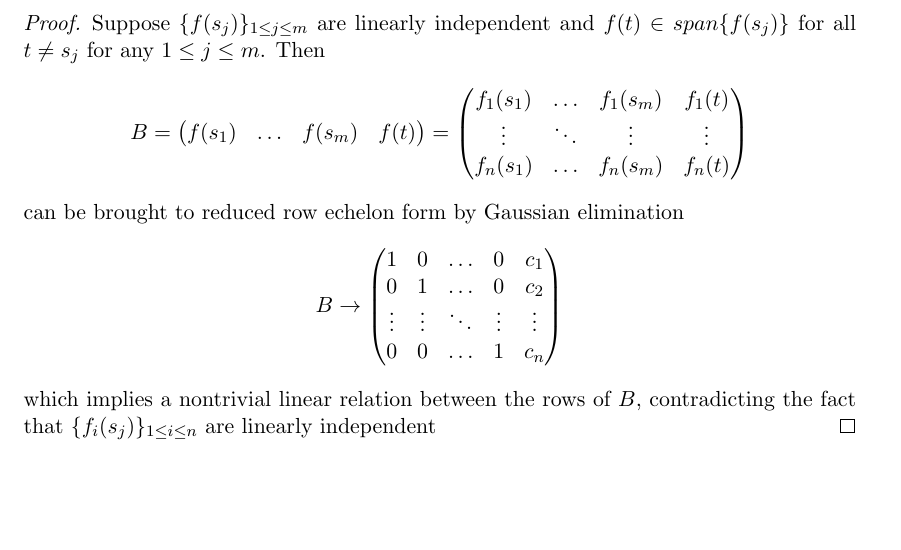
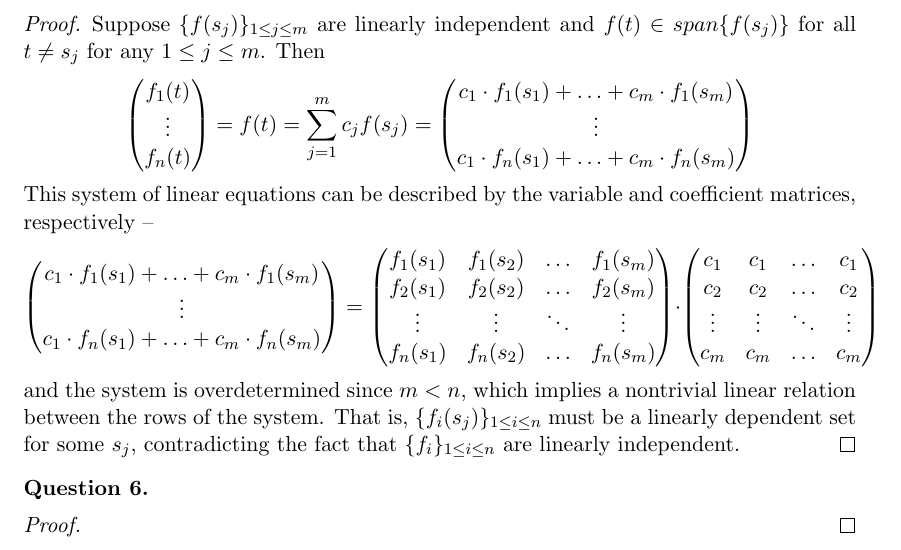
Before and after one commit to dansok/Mathematics, a LaTeX problem sheet (linear-algebra-2/hw9.tex): part of page 2 of 2, cut so that both start at the same text, the shorter picture padded with empty space. Compiled offline with pdfLaTeX.

Commit message:
Update hw9.tex

```diff
--- a/linear-algebra-2/hw9.tex
+++ b/linear-algebra-2/hw9.tex
@@ -120,21 +120,38 @@ $\mathbf{(b)}$ By $(a)$, we have $A = \sum_j \sigma_j \cdot (B^{-\frac{1}{2}} \t
 \end{question}
 \begin{proof}
 Suppose $\{f(s_j)\}_{1 \le j \le m}$ are linearly independent and $f(t) \in span\{f(s_j)\}$ for all $t \ne s_j$ for any $1 \le j \le m$. Then
-$$B = \begin{pmatrix}
-f(s_1) & \ldots & f(s_m) & f(t)
+$$\begin{pmatrix}
+f_1(t) \\
+\vdots \\
+f_n(t)
+\end{pmatrix} = f(t) = \sum_{j=1}^m c_j f(s_j) = \begin{pmatrix}
+c_1 \cdot f_1(s_1) + \ldots + c_m \cdot f_1(s_m) \\
+\vdots \\
+c_1 \cdot f_n(s_1) + \ldots + c_m \cdot f_n(s_m)
+\end{pmatrix}$$
+This system of linear equations can be described by the variable and coefficient matrices, respectively --
+$$\begin{pmatrix}
+c_1 \cdot f_1(s_1) + \ldots + c_m \cdot f_1(s_m) \\
+\vdots \\
+c_1 \cdot f_n(s_1) + \ldots + c_m \cdot f_n(s_m)
 \end{pmatrix} = \begin{pmatrix}
-f_1(s_1) & \ldots & f_1(s_m) & f_1(t) \\
-\vdots & \ddots & \vdots & \vdots \\
-f_n(s_1) & \ldots & f_n(s_m) & f_n(t)
+f_1(s_1) & f_1(s_2) & \ldots & f_1(s_m) \\
+f_2(s_1) & f_2(s_2) & \ldots & f_2(s_m) \\
+\vdots & \vdots & \ddots & \vdots \\
+f_n(s_1) & f_n(s_2) & \ldots & f_n(s_m)
+\end{pmatrix} \cdot \begin{pmatrix} c_1 & c_1 & \ldots & c_1 \\
+c_2 & c_2 & \ldots & c_2 \\
+\vdots & \vdots & \ddots & \vdots \\
+c_m & c_m & \ldots & c_m
 \end{pmatrix}$$
-can be brought to reduced row echelon form by Gaussian elimination
-$$B \rightarrow \begin{pmatrix}
-1 & 0 & \ldots & 0 & c_1 \\
-0 & 1 & \ldots & 0 & c_2\\
-\vdots & \vdots & \ddots & \vdots & \vdots \\
-0 & 0 & \ldots & 1 & c_n
-\end{pmatrix}$$
-which implies a nontrivial linear relation between the rows of $B$, contradicting the fact that $\{f_i(s_j)\}_{1 \le i \le n}$ are linearly independent
+and the system is overdetermined since $m < n$,
+which implies a nontrivial linear relation between the rows of the system. That is, $\{f_i(s_j)\}_{1 \le i \le n}$ must be a linearly dependent set for some $s_j$, contradicting the fact that $\{f_i\}_{1 \le i \le n}$ are linearly independent.
+\end{proof}
+
+\begin{question}[6]
+\end{question}
+\begin{proof}
+
 \end{proof}
 
 \end{document}
```
